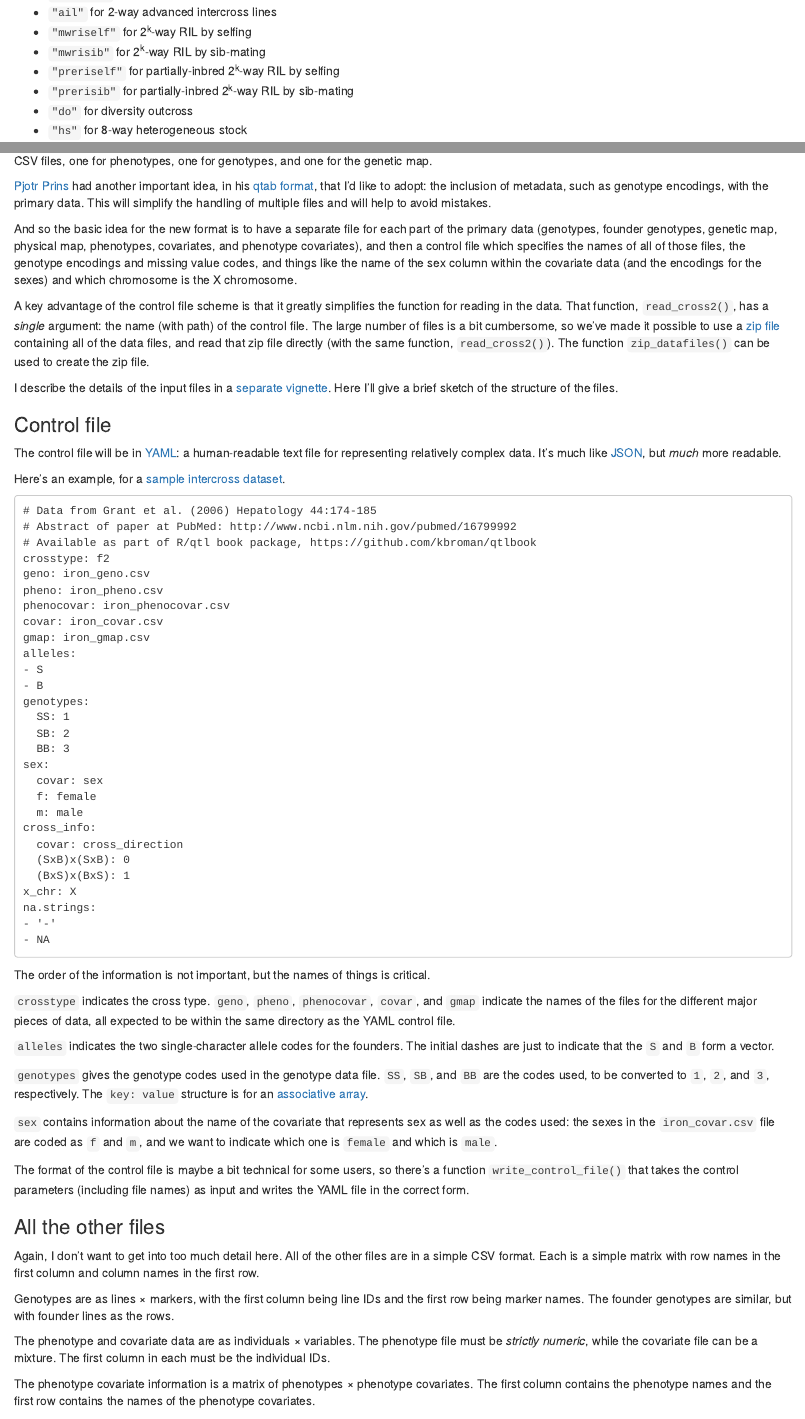
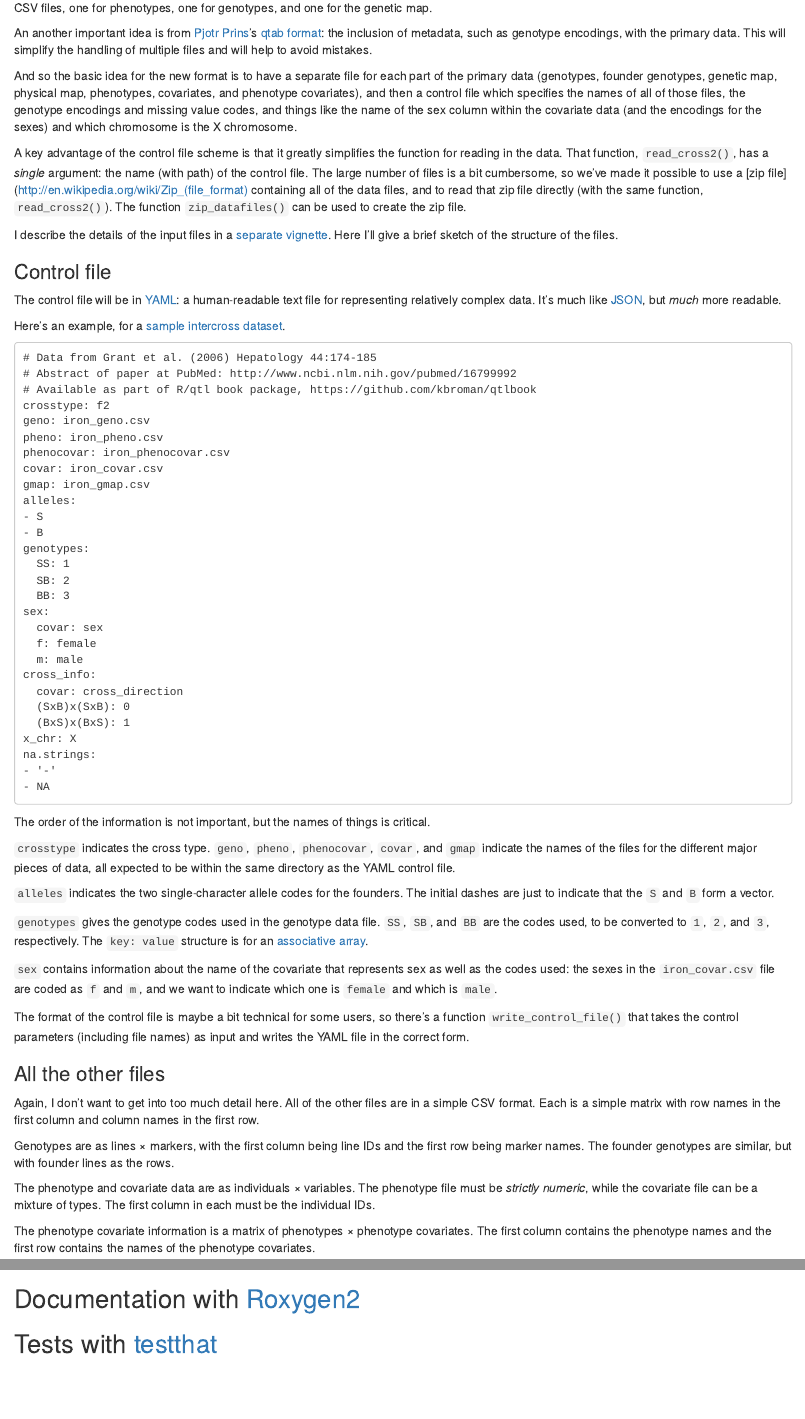
Before and after one commit to rqtl/qtl2, an R Markdown document (vignettes/developer_guide.Rmd): the page in a window 1100 px wide, from 1020 px down before the commit and from 4170 px down after it, and a second part further down, joined at a grey line. Rendered offline with R 4.5, knitr and Pandoc, with nearby package versions; a font, style sheet, LaTeX package, included part or bibliography that could not be used is replaced or left out.

Commit message:
Further small changes to the developer guide

```diff
--- a/vignettes/developer_guide.Rmd
+++ b/vignettes/developer_guide.Rmd
@@ -323,9 +323,9 @@ persuaded by [Aaron Wolen](http://aaronwolen.com/)'s idea of a
 for [R/qtl](http://www.rqtl.org), with three separate CSV files, one
 for phenotypes, one for genotypes, and one for the genetic map.
 
-[Pjotr Prins](http://thebird.nl/) had another important idea, in his
-[qtab format](https://github.com/qtlHD/qtlHD/blob/master/doc/input/qtab.md),
-that I'd like to adopt: the inclusion of metadata, such as genotype
+An another important idea is from [Pjotr Prins](http://thebird.nl/)'s
+[qtab format](https://github.com/qtlHD/qtlHD/blob/master/doc/input/qtab.md):
+the inclusion of metadata, such as genotype
 encodings, with the primary data. This will simplify the handling of
 multiple files and will help to avoid mistakes.
 
@@ -343,8 +343,8 @@ simplifies the function for reading in the data. That function,
 control file.
 The large number of files is a bit cumbersome, so we've made it
 possible to use a
-[zip file](http://en.wikipedia.org/wiki/Zip_(file_format)) containing
-all of the data files, and read that zip file directly (with the same
+[zip file](http://en.wikipedia.org/wiki/Zip_(file_format) containing
+all of the data files, and to read that zip file directly (with the same
 function, `read_cross2()`). The function `zip_datafiles()` can be used
 to create the zip file.
 
@@ -434,7 +434,7 @@ rows.
 
 The phenotype and covariate data are as individuals &times;
 variables. The phenotype file must be _strictly numeric_, while the
-covariate file can be a mixture. The first column in each must be the
+covariate file can be a mixture of types. The first column in each must be the
 individual IDs.
 
 The phenotype covariate information is a matrix of phenotypes
@@ -475,5 +475,10 @@ For more detail, see
 ## Parallel processing
 
 
+## Documentation with [Roxygen2](https://github.com/klutometis/roxygen)
+
+## Tests with [testthat](https://github.com/hadley/testthat)
+
+
 <!-- the following to make it look nicer -->
 <link href="http://kbroman.org/qtlcharts/assets/vignettes/vignette.css" rel="stylesheet"></link>
```
